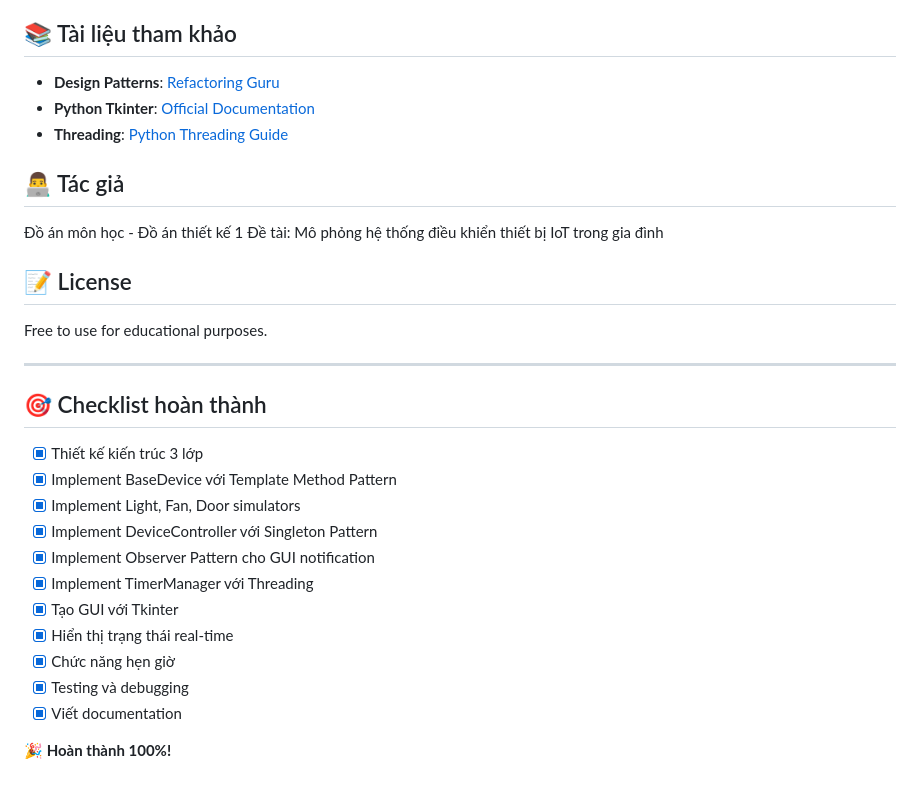
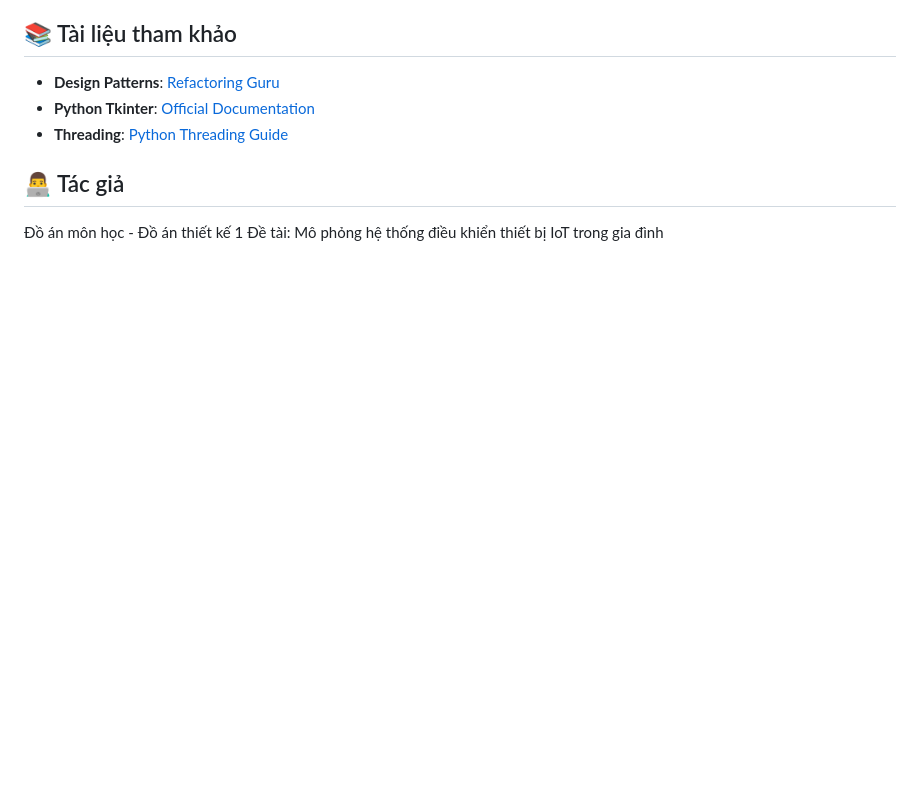
Before and after one commit to QUANPHAM-banyan/SmartHomeController, a Markdown page: README.md, the part around the change. Rendered like a GitHub page; blank space fills up the shorter version.

```diff
--- a/README.md
+++ b/README.md
@@ -227,25 +227,3 @@ Nếu gặp lỗi:
 
 Đồ án môn học - Đồ án thiết kế 1
 Đề tài: Mô phỏng hệ thống điều khiển thiết bị IoT trong gia đình
-
-## 📝 License
-
-Free to use for educational purposes.
-
----
-
-## 🎯 Checklist hoàn thành
-
-- [x] Thiết kế kiến trúc 3 lớp
-- [x] Implement BaseDevice với Template Method Pattern
-- [x] Implement Light, Fan, Door simulators
-- [x] Implement DeviceController với Singleton Pattern
-- [x] Implement Observer Pattern cho GUI notification
-- [x] Implement TimerManager với Threading
-- [x] Tạo GUI với Tkinter
-- [x] Hiển thị trạng thái real-time
-- [x] Chức năng hẹn giờ
-- [x] Testing và debugging
-- [x] Viết documentation
-
-**🎉 Hoàn thành 100%!**
```
